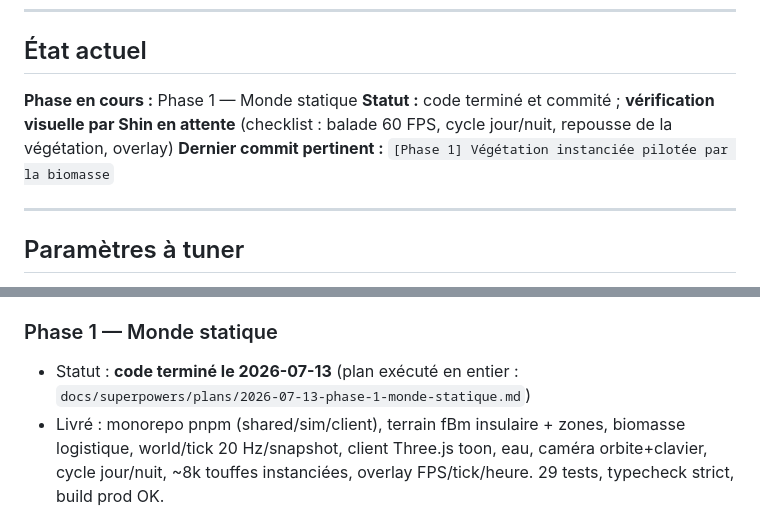
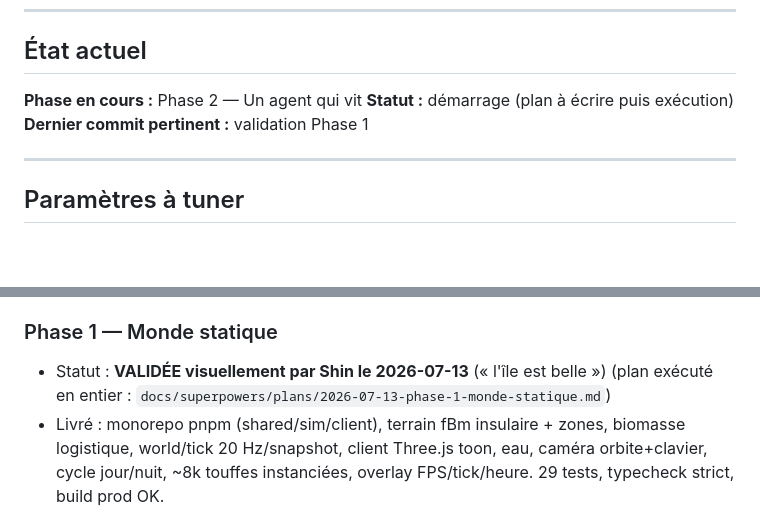
Before and after one commit to ShjnAki/fable_sim, a Markdown page: PROGRESS.md, 2 parts joined by grey strips. Drawn GitHub-style; blank space fills up the shorter version.

Commit message:
[Phase 1] Validée par Shin — phase close
Claude-Session: https://claude.ai/code/session_01WNDH9bmD6rjyCyiGpGBgEx

```diff
--- a/PROGRESS.md
+++ b/PROGRESS.md
@@ -7,10 +7,9 @@
 
 ## État actuel
 
-**Phase en cours :** Phase 1 — Monde statique
-**Statut :** code terminé et commité ; **vérification visuelle par Shin en attente**
-(checklist : balade 60 FPS, cycle jour/nuit, repousse de la végétation, overlay)
-**Dernier commit pertinent :** `[Phase 1] Végétation instanciée pilotée par la biomasse`
+**Phase en cours :** Phase 2 — Un agent qui vit
+**Statut :** démarrage (plan à écrire puis exécution)
+**Dernier commit pertinent :** validation Phase 1
 
 ---
 
@@ -73,7 +72,8 @@ Tous vivent dans `DEFAULT_WORLD_CONFIG` (`packages/shared/src/config.ts`) :
 - Livrable : `docs/architecture.md`
 
 ### Phase 1 — Monde statique
-- Statut : **code terminé le 2026-07-13** (plan exécuté en entier :
+- Statut : **VALIDÉE visuellement par Shin le 2026-07-13** (« l'île est belle »)
+  (plan exécuté en entier :
   `docs/superpowers/plans/2026-07-13-phase-1-monde-statique.md`)
 - Livré : monorepo pnpm (shared/sim/client), terrain fBm insulaire + zones,
   biomasse logistique, world/tick 20 Hz/snapshot, client Three.js toon, eau,
```
